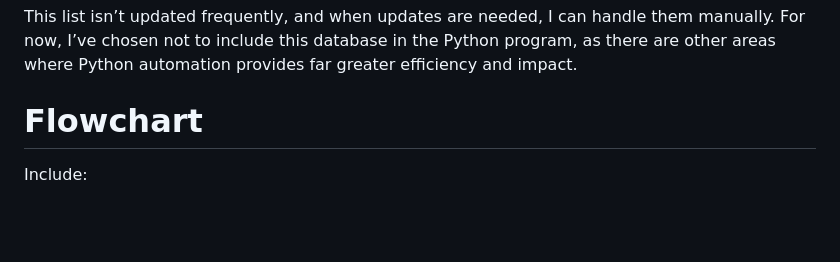
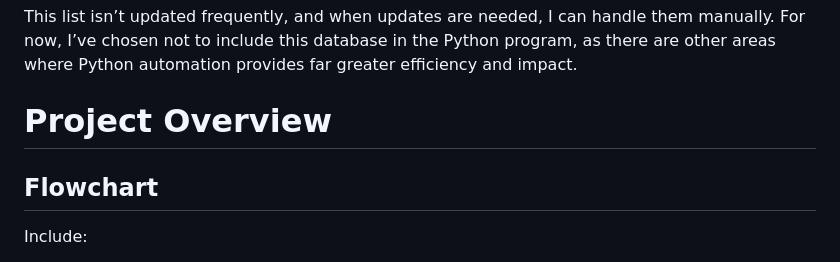
Before and after one commit to fridalannerstrom/auto-emails, a Markdown page: README.md, the part around the change printed below. Drawn GitHub-style; blank space fills up the shorter version.

```diff
--- a/README.md
+++ b/README.md
@@ -115,11 +158,9 @@ There have been discussions about complementing this database with additional in
 
 This list isn’t updated frequently, and when updates are needed, I can handle them manually. For now, I’ve chosen not to include this database in the Python program, as there are other areas where Python automation provides far greater efficiency and impact.
 
-# Flowchart
+# Project Overview
 
-
-
-
+## Flowchart
 
 
 Include:
```
Also changed, not shown: other parts of README.md (+50 -7 lines).
